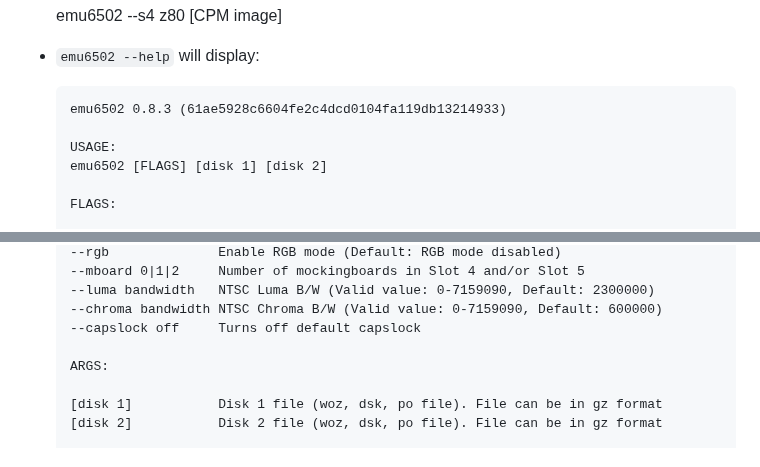
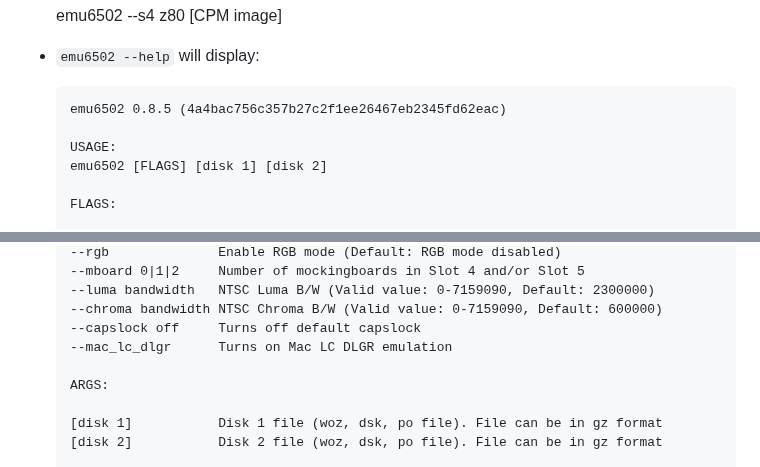
Before and after one commit to univta0001/emu6502, a Markdown page: README.md, 2 parts joined by grey strips. Drawn GitHub-style.

```diff
--- a/README.md
+++ b/README.md
@@ -38,7 +38,7 @@ Features in the emulator
 
 - `emu6502 --help` will display:
 
-      emu6502 0.8.3 (61ae5928c6604fe2c4dcd0104fa119db13214933)
+      emu6502 0.8.5 (4a4bac756c357b27c2f1ee26467eb2345fd62eac)
 
       USAGE:
       emu6502 [FLAGS] [disk 1] [disk 2]
@@ -88,6 +88,7 @@ Features in the emulator
       --luma bandwidth   NTSC Luma B/W (Valid value: 0-7159090, Default: 2300000)
       --chroma bandwidth NTSC Chroma B/W (Valid value: 0-7159090, Default: 600000)
       --capslock off     Turns off default capslock
+      --mac_lc_dlgr      Turns on Mac LC DLGR emulation
 
       ARGS:
 
```
